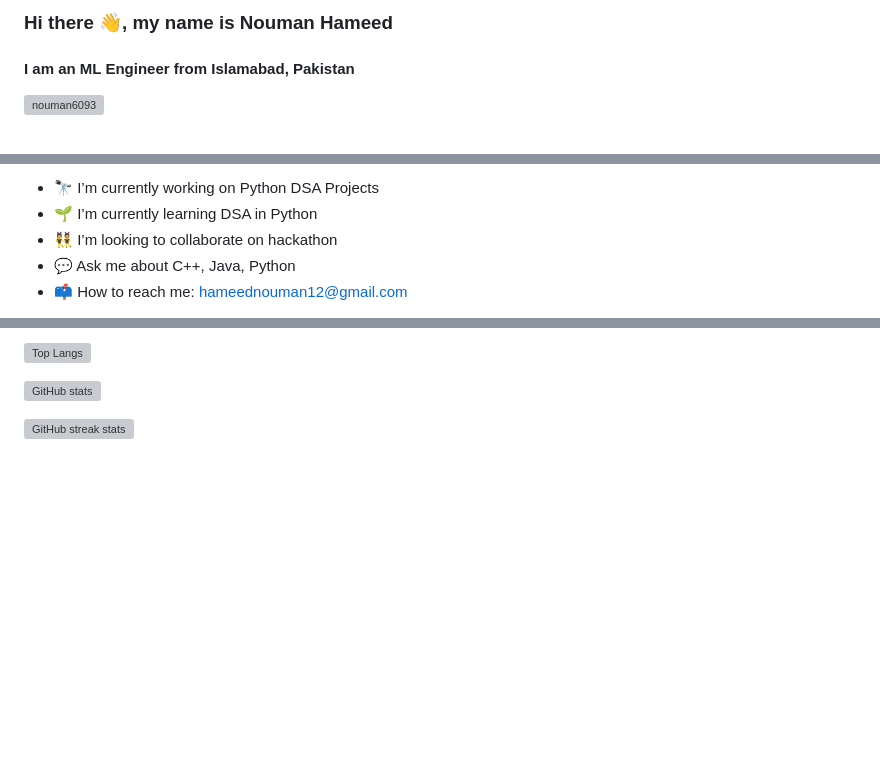
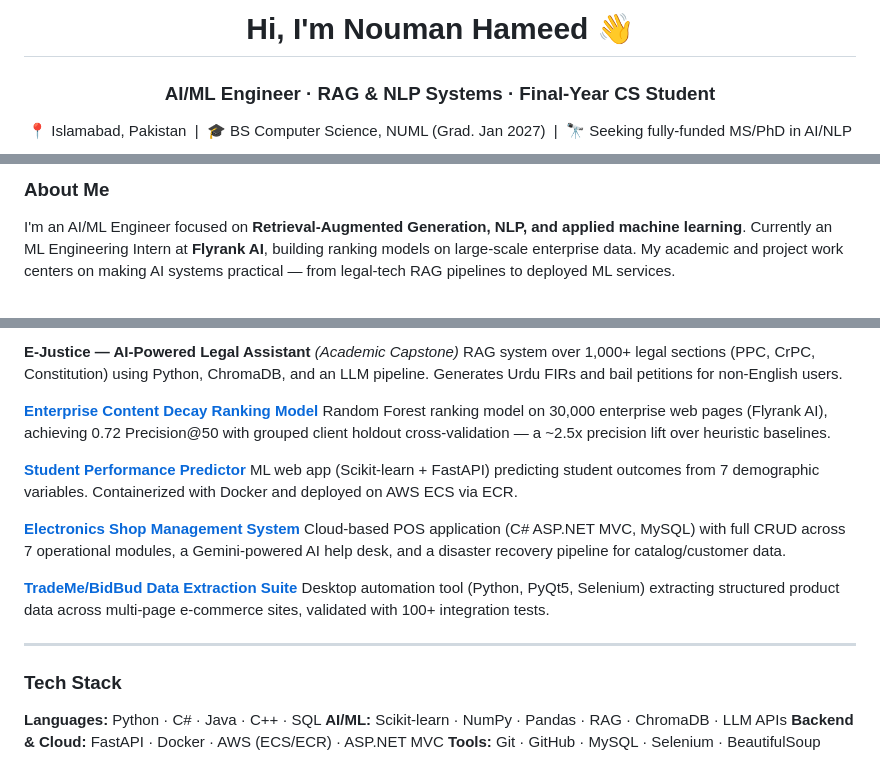
Before and after one commit to nouman6093/nouman6093, a Markdown page: README.md, 3 parts joined by grey strips. Rendered like a GitHub page; blank space fills up the shorter version; grey boxes are pictures that could not be loaded.

Commit message:
Revise README with new personal and project information
Updated personal introduction and project details in README.

```diff
--- a/README.md
+++ b/README.md
@@ -1,5 +1,9 @@
-### Hi there 👋, my name is Nouman Hameed
-#### I am an ML Engineer from Islamabad, Pakistan
+<h1 align="center">Hi, I'm Nouman Hameed 👋</h1>
+<h3 align="center">AI/ML Engineer · RAG & NLP Systems · Final-Year CS Student</h3>
 
-<p align="left"> <img src="https://komarev.com/ghpvc/?username=nouman6093&label=Profile%20views&color=0e75b6&style=flat" alt="nouman6093" /> </p>
+<p align="center">
+📍 Islamabad, Pakistan &nbsp;|&nbsp;
+🎓 BS Computer Science, NUML (Grad. Jan 2027) &nbsp;|&nbsp;
+🔭 Seeking fully-funded MS/PhD in AI/NLP
+</p>
 
@@ -12,8 +21,5 @@ There are 2 types of people on github. Type A are those who have less repositori
 
-- 🔭 I’m currently working on Python DSA Projects
-- 🌱 I’m currently learning DSA in Python
-- 👯 I’m looking to collaborate on hackathon
-- 💬 Ask me about C++, Java, Python
-- 📫 How to reach me: hameednouman12@gmail.com
+### About Me
 
+I'm an AI/ML Engineer focused on **Retrieval-Augmented Generation, NLP, and applied machine learning**. Currently an ML Engineering Intern at **Flyrank AI**, building ranking models on large-scale enterprise data. My academic and project work centers on making AI systems practical — from legal-tech RAG pipelines to deployed ML services.
 
@@ -25,6 +34,24 @@ There are 2 types of people on github. Type A are those who have less repositori
 
-[![Top Langs](https://github-readme-stats.vercel.app/api/top-langs/?username=nouman6093)](https://github.com/anuraghazra/github-readme-stats)
+**E-Justice — AI-Powered Legal Assistant** *(Academic Capstone)*
+RAG system over 1,000+ legal sections (PPC, CrPC, Constitution) using Python, ChromaDB, and an LLM pipeline. Generates Urdu FIRs and bail petitions for non-English users.
 
-![GitHub stats](https://github-readme-stats.vercel.app/api?username=nouman6093&show_icons=true)
+**[Enterprise Content Decay Ranking Model](https://github.com/nouman6093/flyrank-internship-summer-2026)**
+Random Forest ranking model on 30,000 enterprise web pages (Flyrank AI), achieving 0.72 Precision@50 with grouped client holdout cross-validation — a ~2.5x precision lift over heuristic baselines.
 
-![GitHub streak stats](https://streak-stats.demolab.com/?user=nouman6093)
+**[Student Performance Predictor](https://github.com/nouman6093/studentperformaceindicator)**
+ML web app (Scikit-learn + FastAPI) predicting student outcomes from 7 demographic variables. Containerized with Docker and deployed on AWS ECS via ECR.
+
+**[Electronics Shop Management System](https://github.com/nouman6093/Electronics-Managament)**
+Cloud-based POS application (C# ASP.NET MVC, MySQL) with full CRUD across 7 operational modules, a Gemini-powered AI help desk, and a disaster recovery pipeline for catalog/customer data.
+
+**[TradeMe/BidBud Data Extraction Suite](https://github.com/nouman6093/trademe_web_scraping)**
+Desktop automation tool (Python, PyQt5, Selenium) extracting structured product data across multi-page e-commerce sites, validated with 100+ integration tests.
+
+---
+
+### Tech Stack
+
+**Languages:** Python · C# · Java · C++ · SQL
+**AI/ML:** Scikit-learn · NumPy · Pandas · RAG · ChromaDB · LLM APIs
+**Backend & Cloud:** FastAPI · Docker · AWS (ECS/ECR) · ASP.NET MVC
+**Tools:** Git · GitHub · MySQL · Selenium · BeautifulSoup
```
Also changed, not shown: other parts of README.md (+15 -7 lines).
